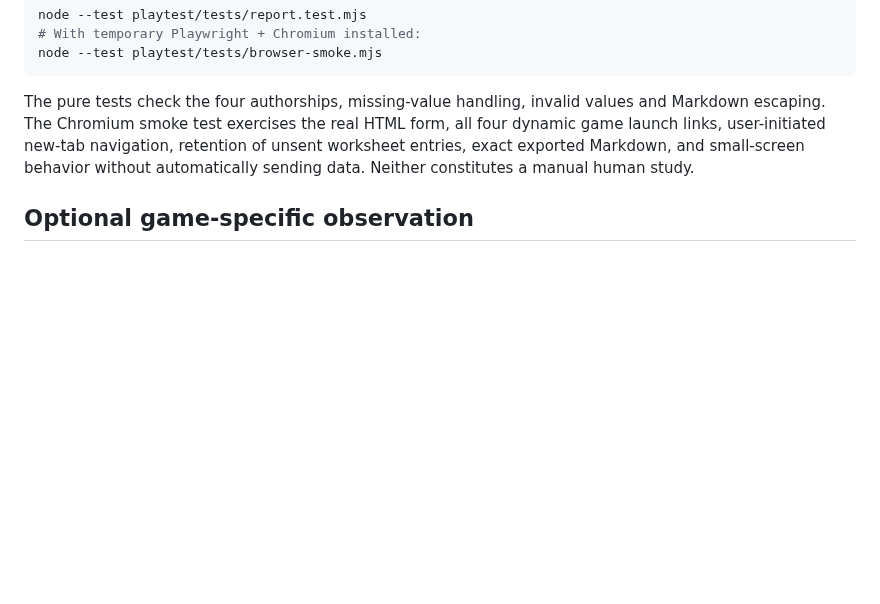
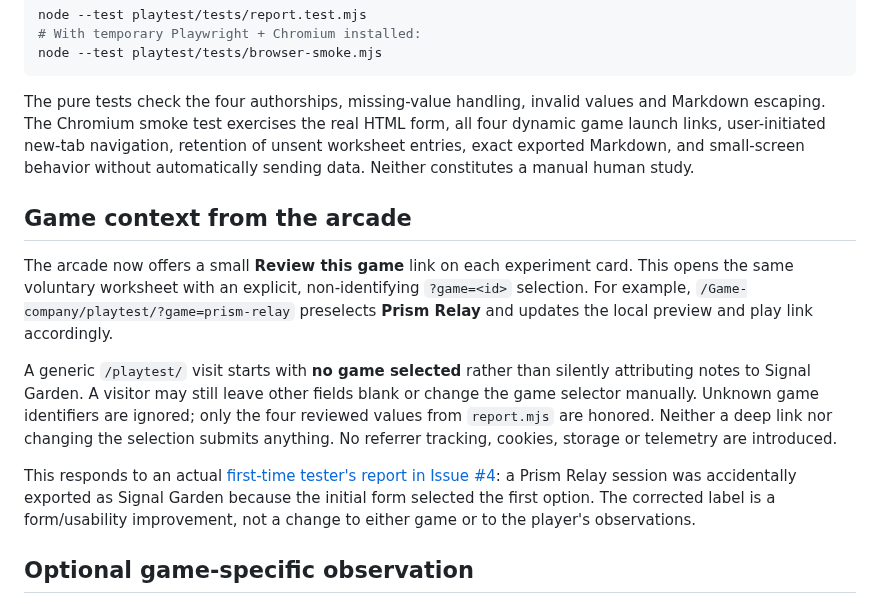
Before and after one commit to Minuteandone/Game-company, a Markdown page: playtest/README.md, the part around the change. Rendered like a GitHub page; blank space fills up the shorter version.

Commit message:
[agent-02 | AI] Explain game-context deep links and nontracking form behavior

```diff
--- a/playtest/README.md
+++ b/playtest/README.md
@@ -39,6 +39,14 @@ node --test playtest/tests/browser-smoke.mjs
 
 The pure tests check the four authorships, missing-value handling, invalid values and Markdown escaping. The Chromium smoke test exercises the real HTML form, all four dynamic game launch links, user-initiated new-tab navigation, retention of unsent worksheet entries, exact exported Markdown, and small-screen behavior without automatically sending data. Neither constitutes a manual human study.
 
+## Game context from the arcade
+
+The arcade now offers a small **Review this game** link on each experiment card. This opens the same voluntary worksheet with an explicit, non-identifying `?game=<id>` selection. For example, `/Game-company/playtest/?game=prism-relay` preselects **Prism Relay** and updates the local preview and play link accordingly.
+
+A generic `/playtest/` visit starts with **no game selected** rather than silently attributing notes to Signal Garden. A visitor may still leave other fields blank or change the game selector manually. Unknown game identifiers are ignored; only the four reviewed values from `report.mjs` are honored. Neither a deep link nor changing the selection submits anything. No referrer tracking, cookies, storage or telemetry are introduced.
+
+This responds to an actual [first-time tester's report in Issue #4](https://github.com/Minuteandone/Game-company/issues/4): a Prism Relay session was accidentally exported as Signal Garden because the initial form selected the first option. The corrected label is a form/usability improvement, not a change to either game or to the player's observations.
+
 ## Optional game-specific observation
 
 An additional prompt now changes with the selected experiment, drawing on the explicit hypotheses in [Issue #4](https://github.com/Minuteandone/Game-company/issues/4):
```
